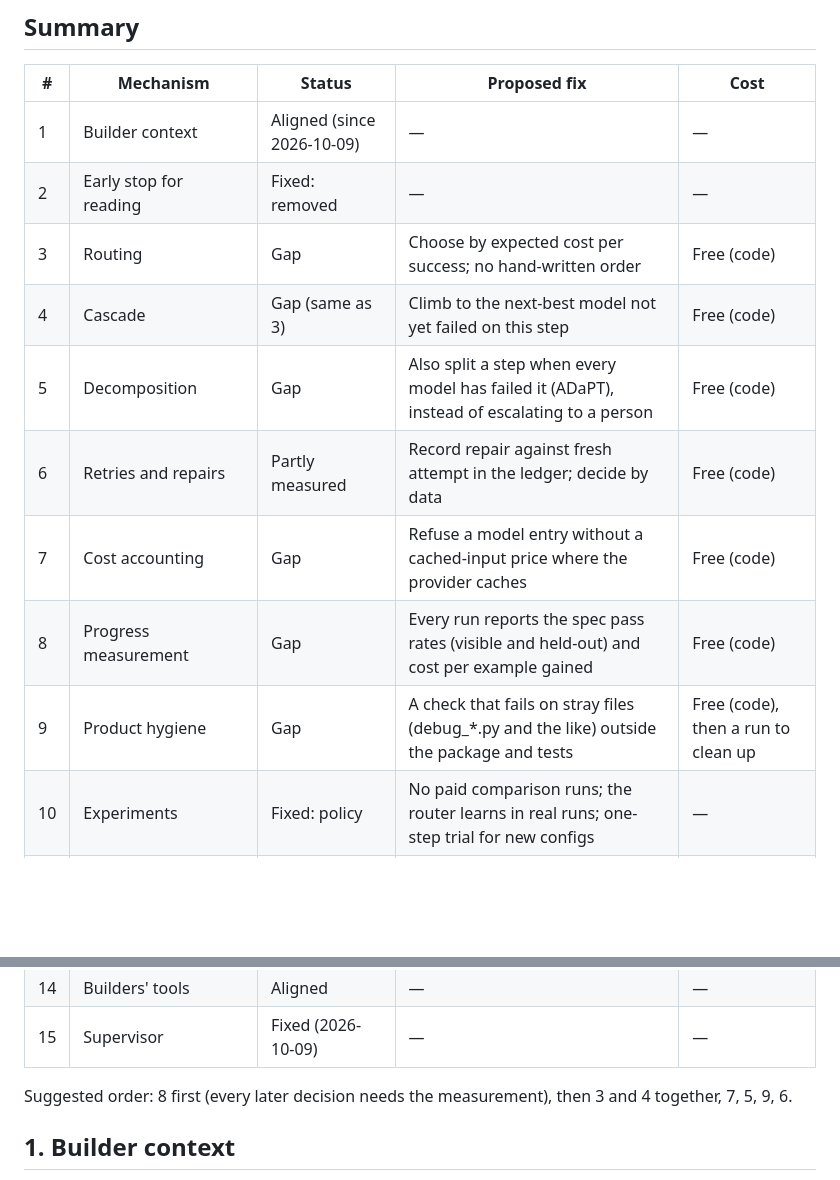
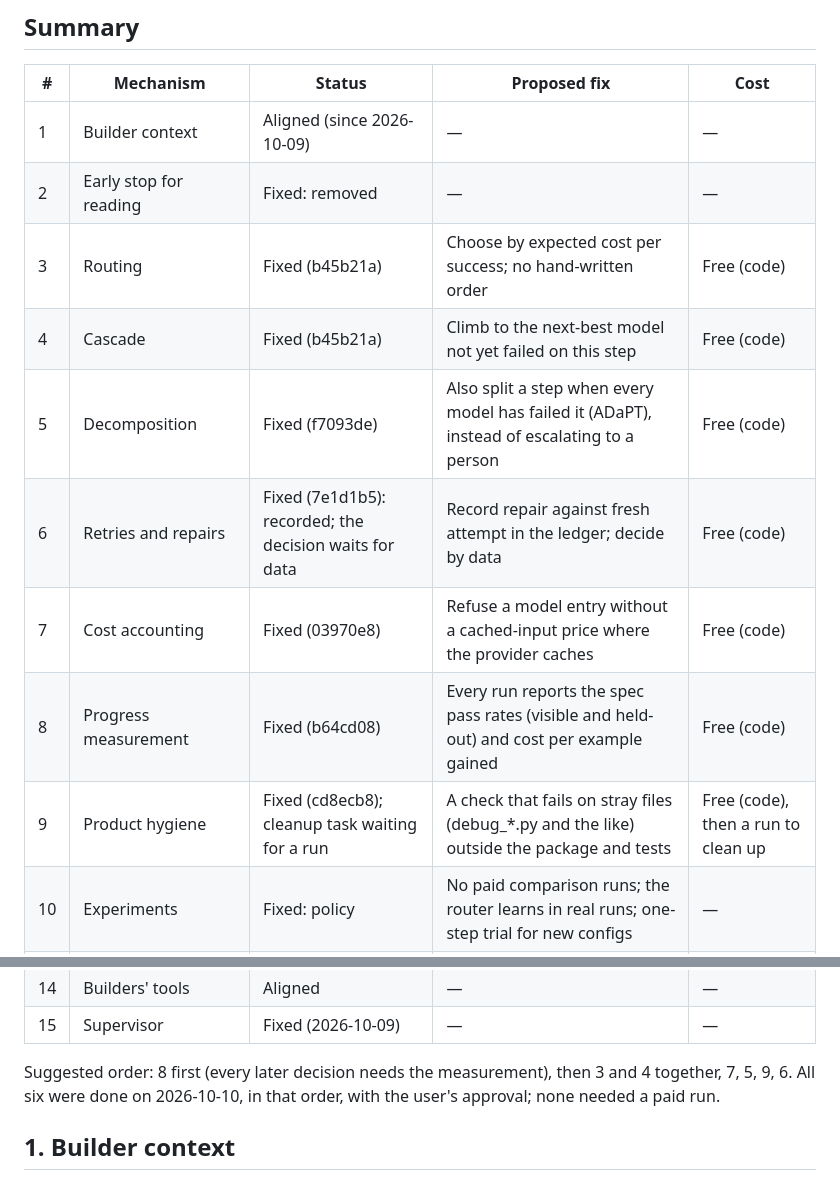
Before and after one commit to andreasatle/agentswarm, a Markdown page: docs/design/best-practice-review.md, 2 parts joined by grey strips. Drawn GitHub-style; blank space fills up the shorter version.

Commit message:
Best-practice review: the six fixes done; backlog row updated
Co-Authored-By: Claude Opus 5.5 <noreply@anthropic.com>

```diff
--- a/docs/design/best-practice-review.md
+++ b/docs/design/best-practice-review.md
@@ -8,13 +8,13 @@ Every mechanism in AgentSwarm, held against established practice. Asked for by t
 |---|---|---|---|---|
 | 1 | Builder context | Aligned (since 2026-10-09) | — | — |
 | 2 | Early stop for reading | Fixed: removed | — | — |
-| 3 | Routing | Gap | Choose by expected cost per success; no hand-written order | Free (code) |
-| 4 | Cascade | Gap (same as 3) | Climb to the next-best model not yet failed on this step | Free (code) |
-| 5 | Decomposition | Gap | Also split a step when every model has failed it (ADaPT), instead of escalating to a person | Free (code) |
-| 6 | Retries and repairs | Partly measured | Record repair against fresh attempt in the ledger; decide by data | Free (code) |
-| 7 | Cost accounting | Gap | Refuse a model entry without a cached-input price where the provider caches | Free (code) |
-| 8 | Progress measurement | Gap | Every run reports the spec pass rates (visible and held-out) and cost per example gained | Free (code) |
-| 9 | Product hygiene | Gap | A check that fails on stray files (debug_*.py and the like) outside the package and tests | Free (code), then a run to clean up |
+| 3 | Routing | Fixed (b45b21a) | Choose by expected cost per success; no hand-written order | Free (code) |
+| 4 | Cascade | Fixed (b45b21a) | Climb to the next-best model not yet failed on this step | Free (code) |
+| 5 | Decomposition | Fixed (f7093de) | Also split a step when every model has failed it (ADaPT), instead of escalating to a person | Free (code) |
+| 6 | Retries and repairs | Fixed (7e1d1b5): recorded; the decision waits for data | Record repair against fresh attempt in the ledger; decide by data | Free (code) |
+| 7 | Cost accounting | Fixed (03970e8) | Refuse a model entry without a cached-input price where the provider caches | Free (code) |
+| 8 | Progress measurement | Fixed (b64cd08) | Every run reports the spec pass rates (visible and held-out) and cost per example gained | Free (code) |
+| 9 | Product hygiene | Fixed (cd8ecb8); cleanup task waiting for a run | A check that fails on stray files (debug_*.py and the like) outside the package and tests | Free (code), then a run to clean up |
 | 10 | Experiments | Fixed: policy | No paid comparison runs; the router learns in real runs; one-step trial for new configs | — |
 | 11 | Checks, gates, ratchet, held-out tests | Aligned | — | — |
 | 12 | Blackboard and decoupled teams | Aligned | — | — |
@@ -22,7 +22,7 @@ Every mechanism in AgentSwarm, held against established practice. Asked for by t
 | 14 | Builders' tools | Aligned | — | — |
 | 15 | Supervisor | Fixed (2026-10-09) | — | — |
 
-Suggested order: 8 first (every later decision needs the measurement), then 3 and 4 together, 7, 5, 9, 6.
+Suggested order: 8 first (every later decision needs the measurement), then 3 and 4 together, 7, 5, 9, 6. All six were done on 2026-10-10, in that order, with the user's approval; none needed a paid run.
 
 ## 1. Builder context
 
```
Also changed, not shown: docs/BACKLOG.md (+1 -1 lines).
